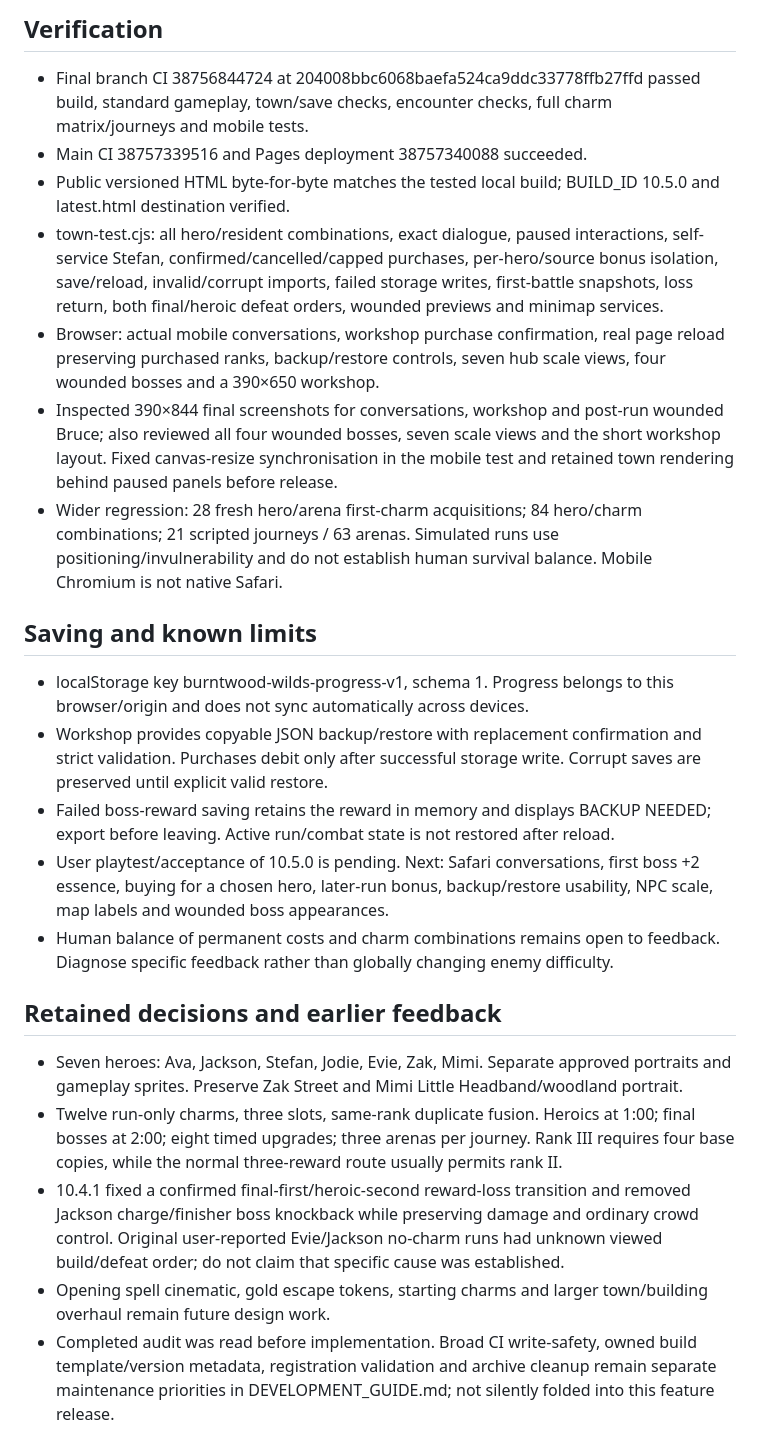
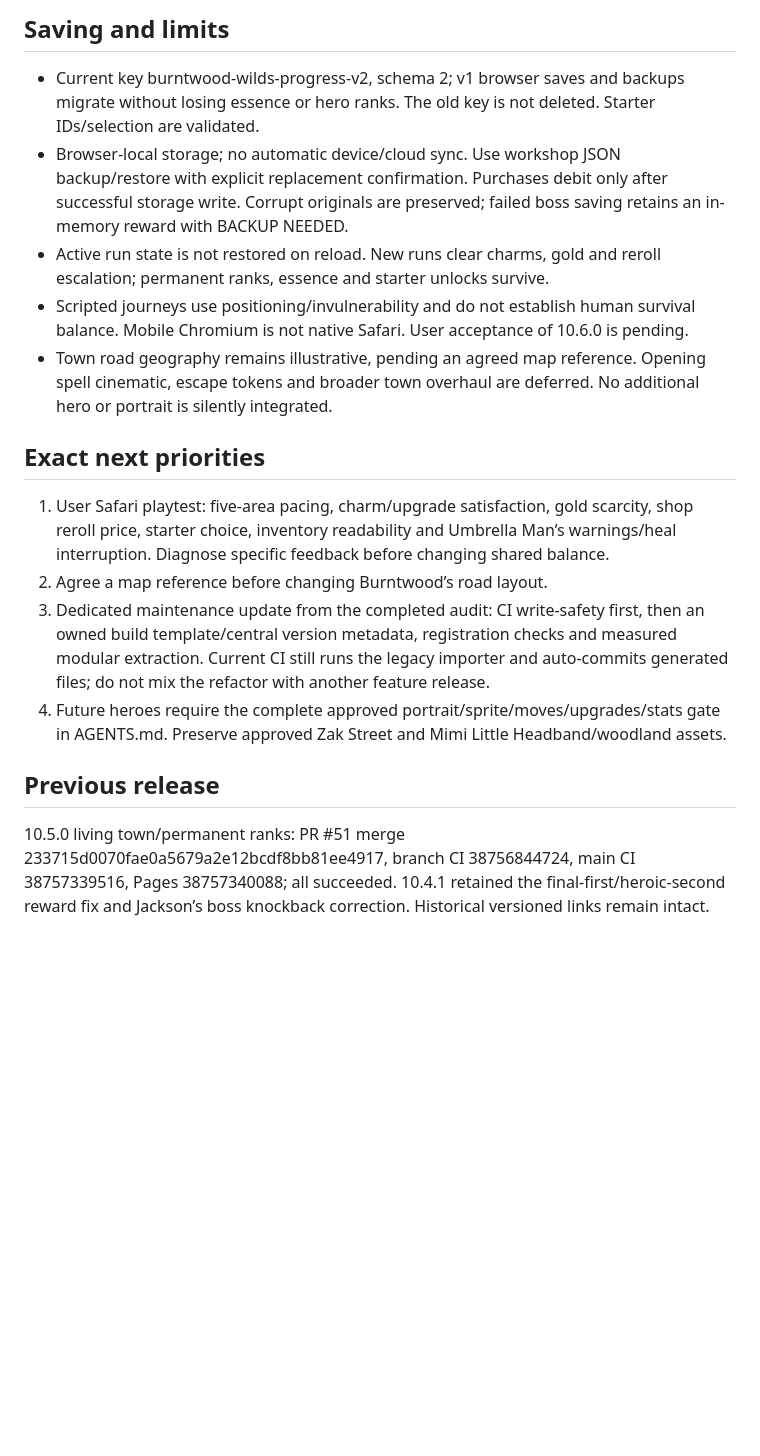
Before and after one commit to stefangriffiths88-wq/Burntwood-Wilds, a Markdown page: PROJECT_STATUS.md, the part around one of its changes. Drawn GitHub-style; blank space fills up the shorter version.

```diff
--- a/PROJECT_STATUS.md
+++ b/PROJECT_STATUS.md
@@ -21,23 +27,16 @@ Feature branch `five-area-builds`. Park, 30 charms, rarity/stat growth, gold sho
 
-## Verification
-- Final branch CI 38756844724 at 204008bbc6068baefa524ca9ddc33778ffb27ffd passed build, standard gameplay, town/save checks, encounter checks, full charm matrix/journeys and mobile tests.
-- Main CI 38757339516 and Pages deployment 38757340088 succeeded.
-- Public versioned HTML byte-for-byte matches the tested local build; BUILD_ID 10.5.0 and latest.html destination verified.
-- town-test.cjs: all hero/resident combinations, exact dialogue, paused interactions, self-service Stefan, confirmed/cancelled/capped purchases, per-hero/source bonus isolation, save/reload, invalid/corrupt imports, failed storage writes, first-battle snapshots, loss return, both final/heroic defeat orders, wounded previews and minimap services.
-- Browser: actual mobile conversations, workshop purchase confirmation, real page reload preserving purchased ranks, backup/restore controls, seven hub scale views, four wounded bosses and a 390×650 workshop.
-- Inspected 390×844 final screenshots for conversations, workshop and post-run wounded Bruce; also reviewed all four wounded bosses, seven scale views and the short workshop layout. Fixed canvas-resize synchronisation in the mobile test and retained town rendering behind paused panels before release.
-- Wider regression: 28 fresh hero/arena first-charm acquisitions; 84 hero/charm combinations; 21 scripted journeys / 63 arenas. Simulated runs use positioning/invulnerability and do not establish human survival balance. Mobile Chromium is not native Safari.
+## Saving and limits
+- Current key burntwood-wilds-progress-v2, schema 2; v1 browser saves and backups migrate without losing essence or hero ranks. The old key is not deleted. Starter IDs/selection are validated.
+- Browser-local storage; no automatic device/cloud sync. Use workshop JSON backup/restore with explicit replacement confirmation. Purchases debit only after successful storage write. Corrupt originals are preserved; failed boss saving retains an in-memory reward with BACKUP NEEDED.
+- Active run state is not restored on reload. New runs clear charms, gold and reroll escalation; permanent ranks, essence and starter unlocks survive.
+- Scripted journeys use positioning/invulnerability and do not establish human survival balance. Mobile Chromium is not native Safari. User acceptance of 10.6.0 is pending.
+- Town road geography remains illustrative, pending an agreed map reference. Opening spell cinematic, escape tokens and broader town overhaul are deferred. No additional hero or portrait is silently integrated.
 
-## Saving and known limits
-- localStorage key burntwood-wilds-progress-v1, schema 1. Progress belongs to this browser/origin and does not sync automatically across devices.
-- Workshop provides copyable JSON backup/restore with replacement confirmation and strict validation. Purchases debit only after successful storage write. Corrupt saves are preserved until explicit valid restore.
-- Failed boss-reward saving retains the reward in memory and displays BACKUP NEEDED; export before leaving. Active run/combat state is not restored after reload.
-- User playtest/acceptance of 10.5.0 is pending. Next: Safari conversations, first boss +2 essence, buying for a chosen hero, later-run bonus, backup/restore usability, NPC scale, map labels and wounded boss appearances.
-- Human balance of permanent costs and charm combinations remains open to feedback. Diagnose specific feedback rather than globally changing enemy difficulty.
+## Exact next priorities
+1. User Safari playtest: five-area pacing, charm/upgrade satisfaction, gold scarcity, shop reroll price, starter choice, inventory readability and Umbrella Man’s warnings/heal interruption. Diagnose specific feedback before changing shared balance.
+2. Agree a map reference before changing Burntwood’s road layout.
+3. Dedicated maintenance update from the completed audit: CI write-safety first, then an owned build template/central version metadata, registration checks and measured modular extraction. Current CI still runs the legacy importer and auto-commits generated files; do not mix the refactor with another feature release.
+4. Future heroes require the complete approved portrait/sprite/moves/upgrades/stats gate in AGENTS.md. Preserve approved Zak Street and Mimi Little Headband/woodland assets.
 
-## Retained decisions and earlier feedback
-- Seven heroes: Ava, Jackson, Stefan, Jodie, Evie, Zak, Mimi. Separate approved portraits and gameplay sprites. Preserve Zak Street and Mimi Little Headband/woodland portrait.
-- Twelve run-only charms, three slots, same-rank duplicate fusion. Heroics at 1:00; final bosses at 2:00; eight timed upgrades; three arenas per journey. Rank III requires four base copies, while the normal three-reward route usually permits rank II.
-- 10.4.1 fixed a confirmed final-first/heroic-second reward-loss transition and removed Jackson charge/finisher boss knockback while preserving damage and ordinary crowd control. Original user-reported Evie/Jackson no-charm runs had unknown viewed build/defeat order; do not claim that specific cause was established.
-- Opening spell cinematic, gold escape tokens, starting charms and larger town/building overhaul remain future design work.
-- Completed audit was read before implementation. Broad CI write-safety, owned build template/version metadata, registration validation and archive cleanup remain separate maintenance priorities in DEVELOPMENT_GUIDE.md; not silently folded into this feature release.
+## Previous release
+10.5.0 living town/permanent ranks: PR #51 merge 233715d0070fae0a5679a2e12bcdf8bb81ee4917, branch CI 38756844724, main CI 38757339516, Pages 38757340088; all succeeded. 10.4.1 retained the final-first/heroic-second reward fix and Jackson’s boss knockback correction. Historical versioned links remain intact.
```
Also changed, not shown: other parts of PROJECT_STATUS.md (+22 -16 lines), DEVELOPMENT_GUIDE.md (+7 -0 lines).
